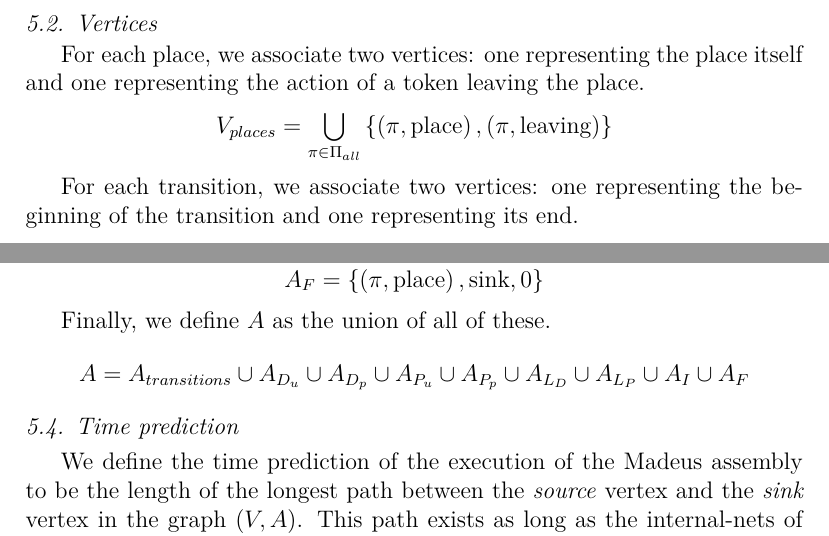
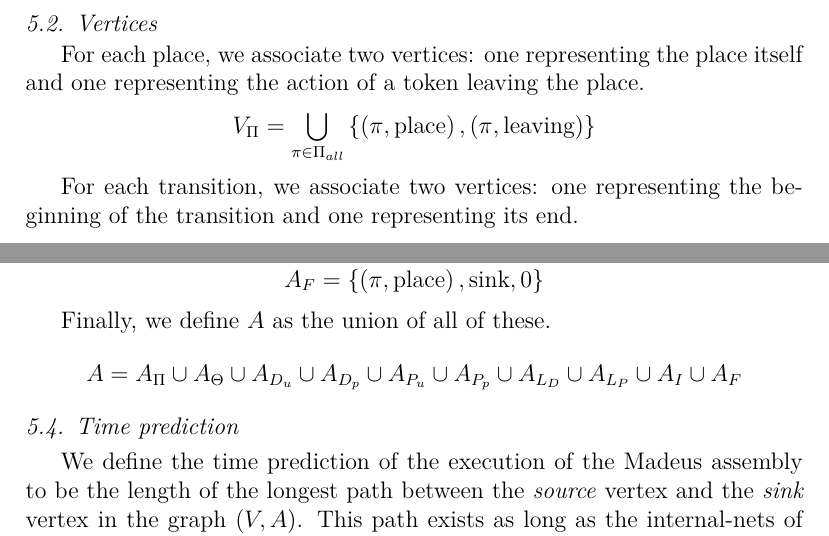
Before and after one commit to Concerto-D/openstack-traces, a LaTeX paper (main.tex, which reads perf_model.tex): two parts of pages 3 and 5 of 5, joined at a grey line, cut so that both start at the same text. Compiled offline with pdfLaTeX.

Commit message:
Fixed inconsistencies in naming

```diff
--- a/perf_model.tex
+++ b/perf_model.tex
@@ -62,7 +62,7 @@ $V$ an $A$ in the following.
 For each place, we associate two vertices: one representing the place
 itself and one representing the action of a token leaving the place.
 \[
-V_{places}=\bigcup_{\pi\in\Pi_{all}}\left\{ \left(\pi,\text{place}\right),\left(\pi,\text{leaving}\right)\right\}
+V_{\Pi}=\bigcup_{\pi\in\Pi_{all}}\left\{ \left(\pi,\text{place}\right),\left(\pi,\text{leaving}\right)\right\}
 \]
 
 For each transition, we associate two vertices: one representing the
@@ -173,7 +173,7 @@ A_{F}=\left\{ \left(\pi,\text{place}\right),\text{sink},0\right\}
 
 Finally, we define $A$ as the union of all of these.
 \[
-A=A_{transitions}\cup A_{D_{u}}\cup A_{D_{p}}\cup A_{P_{u}}\cup A_{P_{p}}\cup A_{L_{D}}\cup A_{L_{P}}\cup A_{I}\cup A_{F}
+A=A_\Pi\cup A_{\Theta}\cup A_{D_{u}}\cup A_{D_{p}}\cup A_{P_{u}}\cup A_{P_{p}}\cup A_{L_{D}}\cup A_{L_{P}}\cup A_{I}\cup A_{F}
 \]
 
 
```
Also changed, not shown: perf_model.tex (6 more changed lines).
